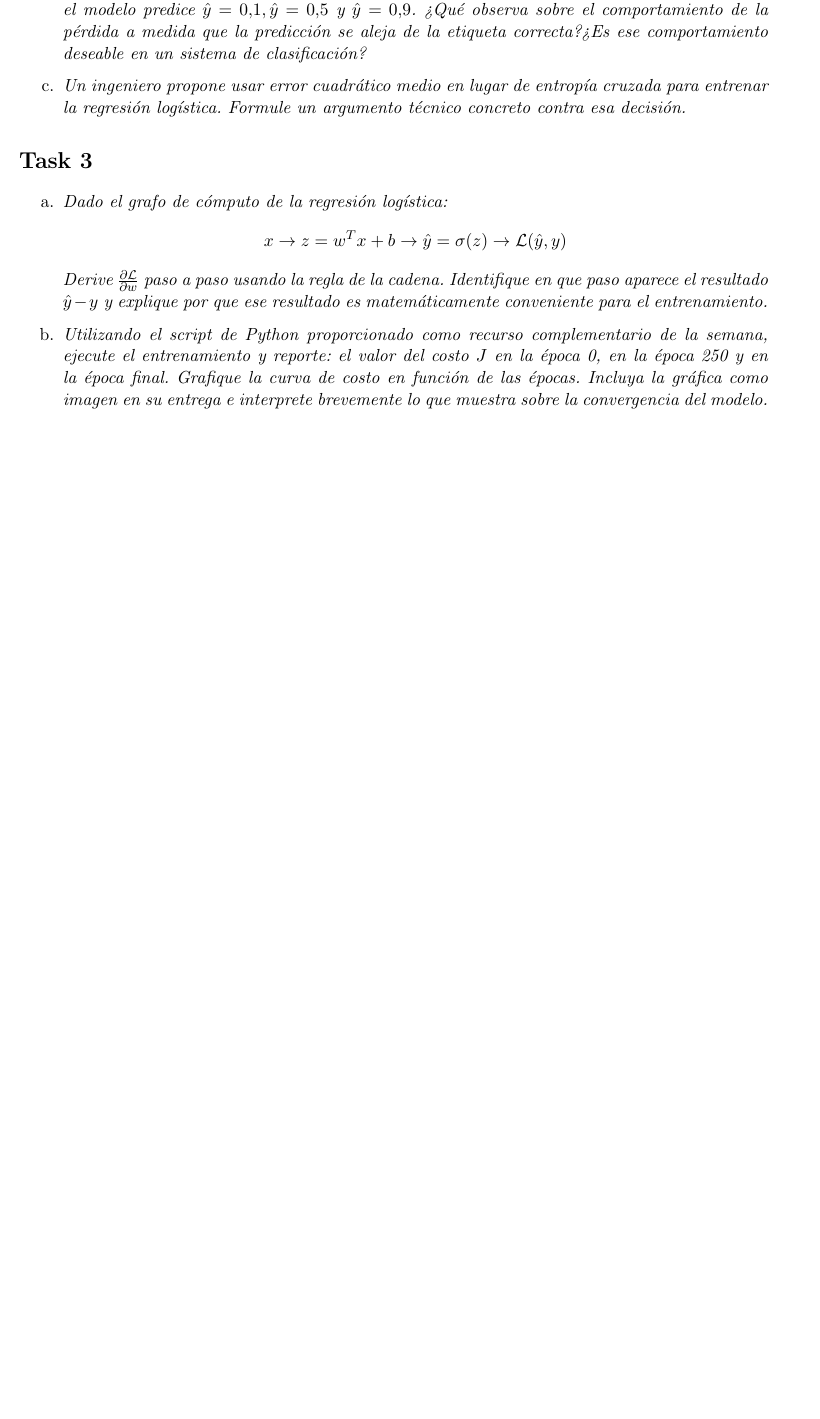
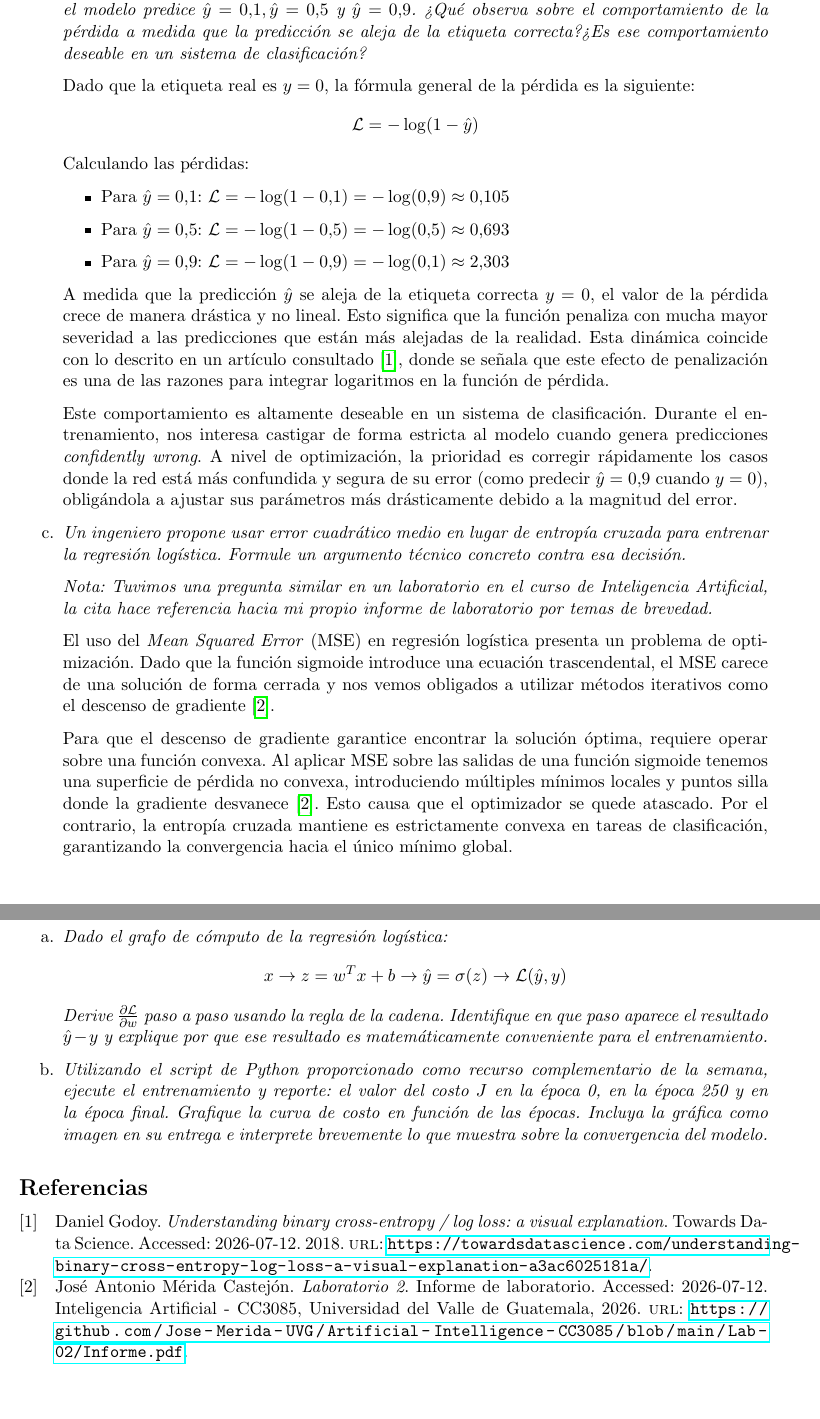
Before and after one commit to Jose-Merida-UVG/Deep-Learning-CC3092, a LaTeX document (HT-01/Informe.tex): part of page 2 of 2 before the commit and two parts of pages 3 and 4 of 4 after it, the two joined at a grey line, cut so that both start at the same text, the shorter picture padded with empty space. Compiled offline with pdfLaTeX.

Commit message:
feat: task 2 (ht-01)

```diff
--- a/HT-01/Informe.tex
+++ b/HT-01/Informe.tex
@@ -11,6 +11,8 @@
 \usepackage{xcolor}
 \usepackage{parskip}
 \usepackage{pgfplots}
+\usepackage[backend=biber,style=numeric,sorting=none]{biblatex}
+\addbibresource{referencias.bib}
 
 \usetikzlibrary{arrows.meta}
 \pgfplotsset{compat=1.18}
@@ -100,8 +131,41 @@ Responda de forma clara y deje evidencia de sus cálculos:
     $\hat{y} = 0.1, \hat{y} = 0.5$ y $\hat{y} = 0.9$. ¿Qué observa sobre el comportamiento de la pérdida a medida que la predicción
     se aleja de la etiqueta correcta?¿Es ese comportamiento deseable en un sistema de clasificación?}
 
-  \item \textit{Un ingeniero propone usar error cuadrático medio en lugar de entropía cruzada para entrenar la regresión logística. Formule un
-    argumento técnico concreto contra esa decisión.}
+    Dado que la etiqueta real es $y=0$, la fórmula general de la pérdida es la siguiente:
+    \[
+      \mathcal{L} = -\log(1 - \hat{y})
+    \]
+    Calculando las pérdidas:
+    \begin{itemize}
+      \item Para $\hat{y} = 0.1$: $\mathcal{L} = -\log(1 - 0.1) = -\log(0.9) \approx 0.105$
+      \item Para $\hat{y} = 0.5$: $\mathcal{L} = -\log(1 - 0.5) = -\log(0.5) \approx 0.693$
+      \item Para $\hat{y} = 0.9$: $\mathcal{L} = -\log(1 - 0.9) = -\log(0.1) \approx 2.303$
+    \end{itemize}
+    A medida que la predicción $\hat{y}$ se aleja de la etiqueta correcta $y=0$, el valor de la pérdida crece de manera drástica y no lineal. Esto
+    significa que la función penaliza con mucha mayor severidad a las predicciones que están más alejadas de la realidad. Esta dinámica coincide con
+    lo descrito en un artículo consultado~\cite{godoy2018bce}, donde se señala que este efecto de penalización es una de las razones para integrar
+    logaritmos en la función de pérdida.
+
+    Este comportamiento es altamente deseable en un sistema de clasificación. Durante el entrenamiento, nos interesa castigar de forma estricta
+    al modelo cuando genera predicciones \textit{confidently wrong}. A nivel de optimización, la prioridad es corregir rápidamente los casos donde
+    la red está más confundida y segura de su error (como predecir $\hat{y} = 0.9$ cuando $y = 0$), obligándola a ajustar sus parámetros más
+    drásticamente debido a la magnitud del error.
+
+  \item \textit{Un ingeniero propone usar error cuadrático medio en lugar de entropía cruzada para entrenar la regresión logística. Formule un argumento
+    técnico concreto contra esa decisión.}
+
+    \textit{Nota: Tuvimos una pregunta similar en un laboratorio en el curso de Inteligencia Artificial, la cita hace referencia hacia mi
+      propio informe de laboratorio por temas de brevedad.}
+
+    El uso del \textit{Mean Squared Error} (MSE) en regresión logística presenta un problema de optimización. Dado que la función sigmoide introduce
+    una ecuación trascendental, el MSE carece de una solución de forma cerrada y nos vemos obligados a utilizar métodos iterativos como el descenso
+    de gradiente~\cite{merida2026lab02}.
+
+    Para que el descenso de gradiente garantice encontrar la solución óptima, requiere operar sobre una función convexa. Al aplicar MSE sobre las
+    salidas de una función sigmoide tenemos una superficie de pérdida no convexa, introduciendo múltiples mínimos locales y puntos silla
+    donde la gradiente desvanece~\cite{merida2026lab02}. Esto causa que el optimizador se quede atascado. Por el contrario, la entropía
+    cruzada mantiene es estrictamente convexa en tareas de clasificación, garantizando la convergencia hacia el único mínimo global.
+
 \end{enumerate}
 
 \section*{Task 3}
```
Also changed, not shown: HT-01/referencias.bib (added, +18 -0 lines), HT-01/Informe.pdf, HT-01/Informe.tex (31 more changed lines).
